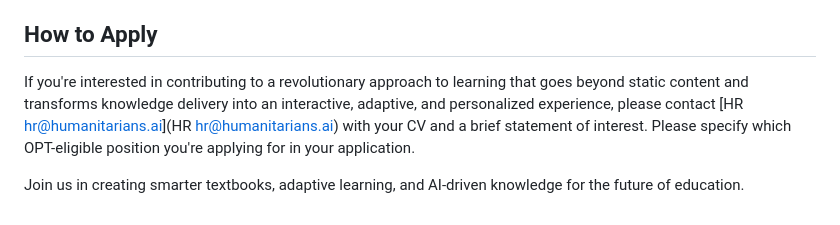
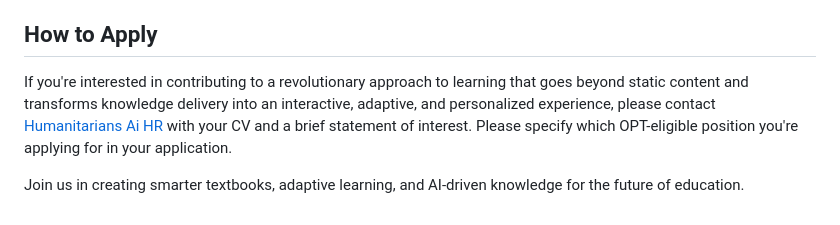
Before and after one commit to nikbearbrown/Research, a Markdown page: Intelligent_AI_Textbooks/README.md, the part around the change. Rendered like a GitHub page.

```diff
--- a/Intelligent_AI_Textbooks/README.md
+++ b/Intelligent_AI_Textbooks/README.md
@@ -110,6 +110,6 @@ We're seeking researchers with backgrounds in:
 
 ## How to Apply
 
-If you're interested in contributing to a revolutionary approach to learning that goes beyond static content and transforms knowledge delivery into an interactive, adaptive, and personalized experience, please contact [HR <hr@humanitarians.ai>](HR <hr@humanitarians.ai>) with your CV and a brief statement of interest. Please specify which OPT-eligible position you're applying for in your application.
+If you're interested in contributing to a revolutionary approach to learning that goes beyond static content and transforms knowledge delivery into an interactive, adaptive, and personalized experience, please contact [Humanitarians Ai HR](mailto:hr@humanitarians.ai) with your CV and a brief statement of interest. Please specify which OPT-eligible position you're applying for in your application.
 
 Join us in creating smarter textbooks, adaptive learning, and AI-driven knowledge for the future of education.
```
